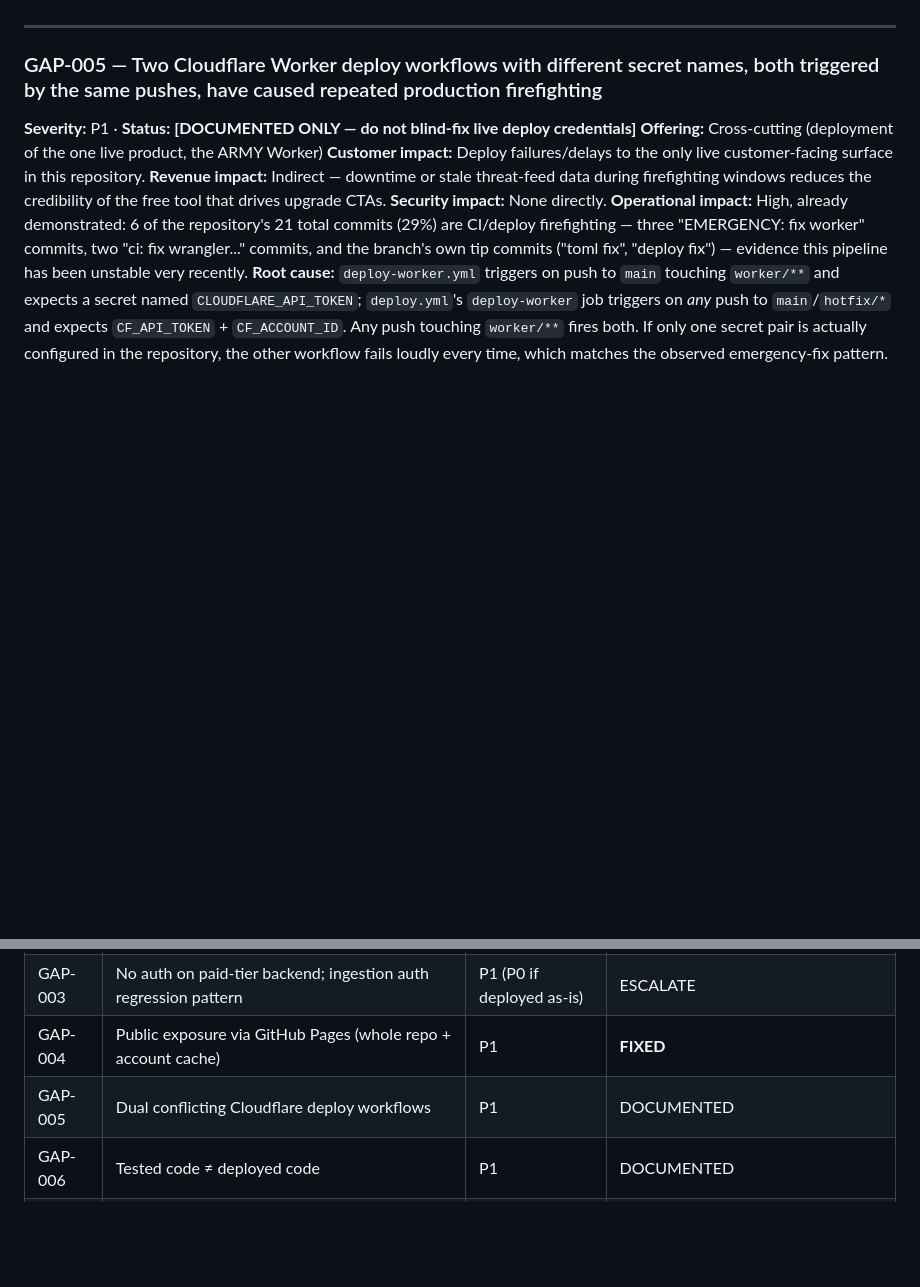
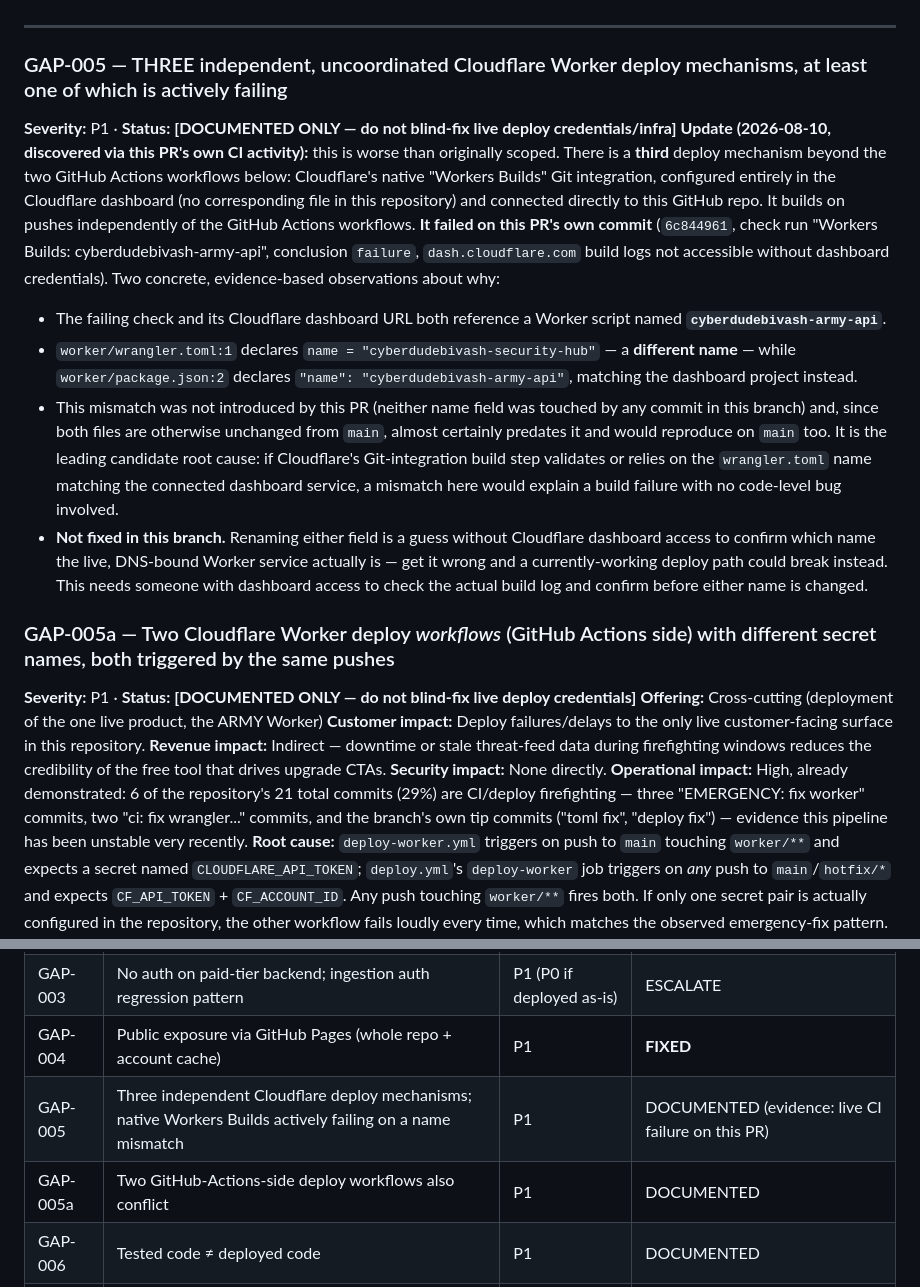
Before and after one commit to cyberdudebivash-pvt-ltd/CYBERDUDEBIVASH-AI-SECURITY-HUB-ARMY, a Markdown page: docs/commercial/COMMERCIAL_PRODUCTION_GAP_REGISTER.md, 2 parts joined by grey strips. Rendered like a GitHub page; blank space fills up the shorter version.

Commit message:
Gap register: document live Cloudflare Workers Builds failure on this PR
This PR's own CI surfaced a third, previously-undocumented Cloudflare
deploy mechanism (native Workers Builds Git integration, configured
outside this repo) that failed on this branch's commit. Root-caused to
a likely pre-existing name mismatch between worker/wrangler.toml
("cyberdudebivash-security-hub") and worker/package.json /the connected
dashboard project ("cyberdudebivash-army-api") — neither field was
touched by this branch, so this predates the PR. Not fixed here: renaming
either field without dashboard access to confirm which is authoritative
risks breaking a currently-working deploy path instead.

Co-Authored-By: Claude Sonnet 5 <noreply@anthropic.com>
Claude-Session: https://claude.ai/code/session_01QeNW8Ufn3EeKx39ua1ZXR5

```diff
--- a/docs/commercial/COMMERCIAL_PRODUCTION_GAP_REGISTER.md
+++ b/docs/commercial/COMMERCIAL_PRODUCTION_GAP_REGISTER.md
@@ -101,7 +101,15 @@ Each entry lists exactly what was found, where, and why it matters. Entries mark
 
 ---
 
-### GAP-005 — Two Cloudflare Worker deploy workflows with different secret names, both triggered by the same pushes, have caused repeated production firefighting
+### GAP-005 — THREE independent, uncoordinated Cloudflare Worker deploy mechanisms, at least one of which is actively failing
+**Severity:** P1 · **Status: [DOCUMENTED ONLY — do not blind-fix live deploy credentials/infra]**
+**Update (2026-08-10, discovered via this PR's own CI activity):** this is worse than originally scoped. There is a **third** deploy mechanism beyond the two GitHub Actions workflows below: Cloudflare's native "Workers Builds" Git integration, configured entirely in the Cloudflare dashboard (no corresponding file in this repository) and connected directly to this GitHub repo. It builds on pushes independently of the GitHub Actions workflows. **It failed on this PR's own commit** (`6c844961`, check run "Workers Builds: cyberdudebivash-army-api", conclusion `failure`, `dash.cloudflare.com` build logs not accessible without dashboard credentials). Two concrete, evidence-based observations about why:
+- The failing check and its Cloudflare dashboard URL both reference a Worker script named **`cyberdudebivash-army-api`**.
+- `worker/wrangler.toml:1` declares `name = "cyberdudebivash-security-hub"` — a **different name** — while `worker/package.json:2` declares `"name": "cyberdudebivash-army-api"`, matching the dashboard project instead.
+- This mismatch was not introduced by this PR (neither name field was touched by any commit in this branch) and, since both files are otherwise unchanged from `main`, almost certainly predates it and would reproduce on `main` too. It is the leading candidate root cause: if Cloudflare's Git-integration build step validates or relies on the `wrangler.toml` name matching the connected dashboard service, a mismatch here would explain a build failure with no code-level bug involved.
+- **Not fixed in this branch.** Renaming either field is a guess without Cloudflare dashboard access to confirm which name the live, DNS-bound Worker service actually is — get it wrong and a currently-working deploy path could break instead. This needs someone with dashboard access to check the actual build log and confirm before either name is changed.
+
+### GAP-005a — Two Cloudflare Worker deploy *workflows* (GitHub Actions side) with different secret names, both triggered by the same pushes
 **Severity:** P1 · **Status: [DOCUMENTED ONLY — do not blind-fix live deploy credentials]**
 **Offering:** Cross-cutting (deployment of the one live product, the ARMY Worker)
 **Customer impact:** Deploy failures/delays to the only live customer-facing surface in this repository.
@@ -260,7 +268,8 @@ Compare this repository's `ecosystem/ecosystem.html:498-537`:
 | GAP-002 | MSSP sells nonexistent multi-tenancy | P0 | ESCALATE |
 | GAP-003 | No auth on paid-tier backend; ingestion auth regression pattern | P1 (P0 if deployed as-is) | ESCALATE |
 | GAP-004 | Public exposure via GitHub Pages (whole repo + account cache) | P1 | **FIXED** |
-| GAP-005 | Dual conflicting Cloudflare deploy workflows | P1 | DOCUMENTED |
+| GAP-005 | Three independent Cloudflare deploy mechanisms; native Workers Builds actively failing on a name mismatch | P1 | DOCUMENTED (evidence: live CI failure on this PR) |
+| GAP-005a | Two GitHub-Actions-side deploy workflows also conflict | P1 | DOCUMENTED |
 | GAP-006 | Tested code ≠ deployed code | P1 | DOCUMENTED |
 | GAP-007 | CORS config not enforced | P2 | DOCUMENTED |
 | GAP-008 | Dead cron/KV/Queue config | P2 | DOCUMENTED |
```
